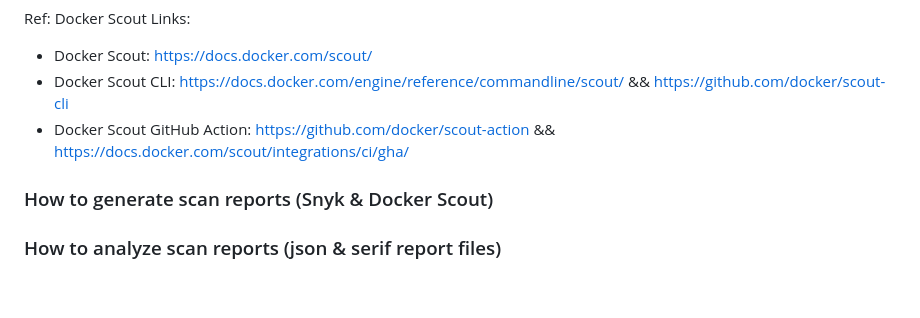
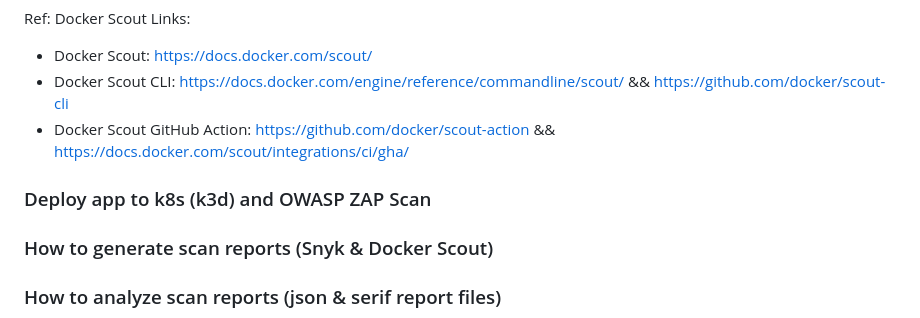
Before and after one commit to adavarski/DevSecOps-GitHub-Actions-node-app, a Markdown page: README.md, the part around one of its changes. Rendered like a GitHub page; blank space fills up the shorter version.

```diff
--- a/README.md
+++ b/README.md
@@ -31,6 +28,7 @@ Ref: Docker Scout Links:
 - Docker Scout CLI: https://docs.docker.com/engine/reference/commandline/scout/ && https://github.com/docker/scout-cli
 - Docker Scout GitHub Action: https://github.com/docker/scout-action && https://docs.docker.com/scout/integrations/ci/gha/
 
+### Deploy app to k8s (k3d) and OWASP ZAP Scan
 
 ### How to generate scan reports (Snyk & Docker Scout)
 
```
Also changed, not shown: other parts of README.md (+0 -3 lines).
